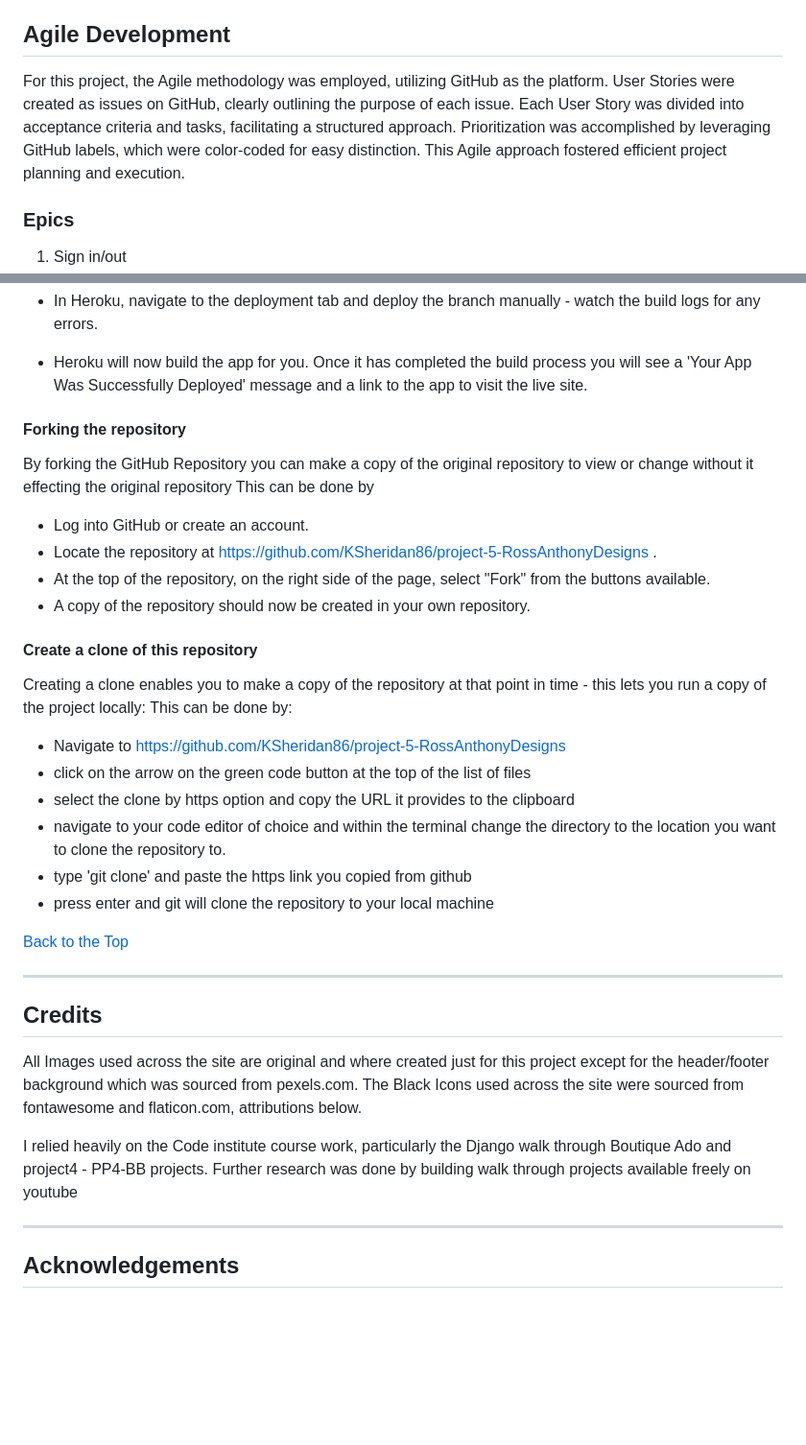
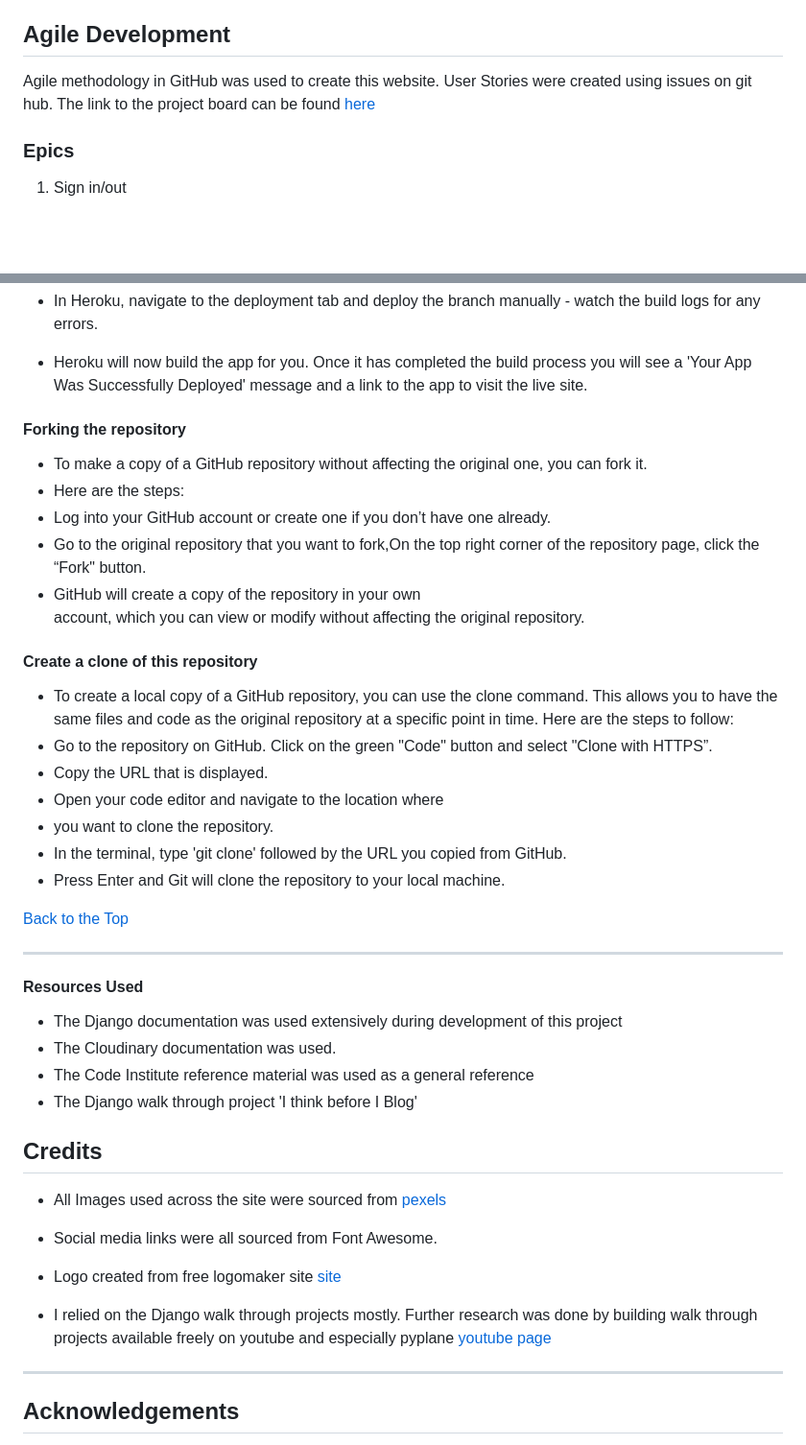
Before and after one commit to MinuMThomas/LivePlants, a Markdown page: README.md, 2 parts joined by grey strips. Shown at 96% size. Drawn GitHub-style; blank space fills up the shorter version.

Commit message:
docs:add README.md file.

```diff
--- a/README.md
+++ b/README.md
@@ -95,7 +95,9 @@ green: #4fa680 , #397b65, #93eecaef
 
 ## Agile Development
 
-For this project, the Agile methodology was employed, utilizing GitHub as the platform. User Stories were created as issues on GitHub, clearly outlining the purpose of each issue. Each User Story was divided into acceptance criteria and tasks, facilitating a structured approach. Prioritization was accomplished by leveraging GitHub labels, which were color-coded for easy distinction. This Agile approach fostered efficient project planning and execution.
+
+Agile methodology in GitHub was used to create this website.  User Stories were created using issues on git hub.
+The link to the project board can be found [here](https://github.com/users/MinuMThomas/projects/15)
 
 ### Epics
 
@@ -520,37 +522,61 @@ class MediaStorage(S3Boto3Storage):
 * In Heroku, navigate to the deployment tab and deploy the branch manually - watch the build logs for any errors.
 * Heroku will now build the app for you. Once it has completed the build process you will see a 'Your App Was Successfully Deployed' message and a link to the app to visit the live site.
 
+
 #### Forking the repository
-By forking the GitHub Repository you can make a copy of the original repository to view or change without it effecting the original repository
-This can be done by
-* Log into GitHub or create an account.
-* Locate the repository at https://github.com/KSheridan86/project-5-RossAnthonyDesigns .
-* At the top of the repository, on the right side of the page, select "Fork" from the buttons available.
-* A copy of the repository should now be created in your own repository.
+
+ - To make a copy of a GitHub repository without affecting the
+   original one, you can fork it.
+ - Here are the steps:
+ - Log into your GitHub account or create one if you don’t
+   have one already.
+ - Go to the original repository that you want to fork,On the
+   top right corner of the repository page, click the “Fork"
+   button.
+ - GitHub will create a copy of the repository in your own
+   account, which you can view or modify without affecting
+   the original repository.
+
 
 #### Create a clone of this repository
-Creating a clone enables you to make a copy of the repository at that point in time - this lets you run a copy of the project locally:
-This can be done by:
-* Navigate to https://github.com/KSheridan86/project-5-RossAnthonyDesigns
-* click on the arrow on the green code button at the top of the list of files
-* select the clone by https option and copy the URL it provides to the clipboard
-* navigate to your code editor of choice and within the terminal change the directory to the location you want to clone the repository to.
-* type 'git clone' and paste the https link you copied from github
-* press enter and git will clone the repository to your local machine
 
+   - To create a local copy of a GitHub repository, you can
+    use the clone command. This allows you to have the same
+    files and code as the original repository at a specific
+    point in time.
+    Here are the steps to follow:
+   - Go to the repository on GitHub.
+    Click on the green "Code" button and select "Clone with
+    HTTPS”.
+   - Copy the URL that is displayed.
+   - Open your code editor and navigate to the location where
+   - you want to clone the repository.
+   - In the terminal, type 'git clone' followed by the URL you
+     copied from GitHub.
+   - Press Enter and Git will clone the repository to your
+    local machine.
 
 [Back to the Top](#table-of-contents)
 
 -----
+#### Resources Used
+
+* The Django documentation was used extensively during development of this project
+* The Cloudinary documentation was used.
+* The Code Institute reference material was used as a general reference
+* The Django walk through project 'I think before I Blog'
+
+
 
 ## Credits
 
-All Images used across the site are original and where created just for this project except for the header/footer background which was sourced from pexels.com.
-The Black Icons used across the site were sourced from fontawesome and flaticon.com, attributions below.
+- All Images used across the site were sourced from
+      [pexels](https://www.pexels.com)
+- Social media links were all sourced from Font Awesome.
+- Logo created from free logomaker site [site](https://myfreelogomaker.com/)
 
-
-I relied heavily on the Code institute course work, particularly the Django walk through Boutique Ado and project4 - PP4-BB projects.
-Further research was done by building walk through projects available freely on youtube
+- I relied on the  Django walk through projects mostly.
+    Further research was done by building walk through projects available freely on youtube and especially pyplane [youtube page](https://www.youtube.com/playlist?list=PLgjw1dR712joFJvX_WKIuglbR1SNCeno1)
 
 -----
 
```
Also changed, not shown: other parts of README.md (+3 -3 lines).
